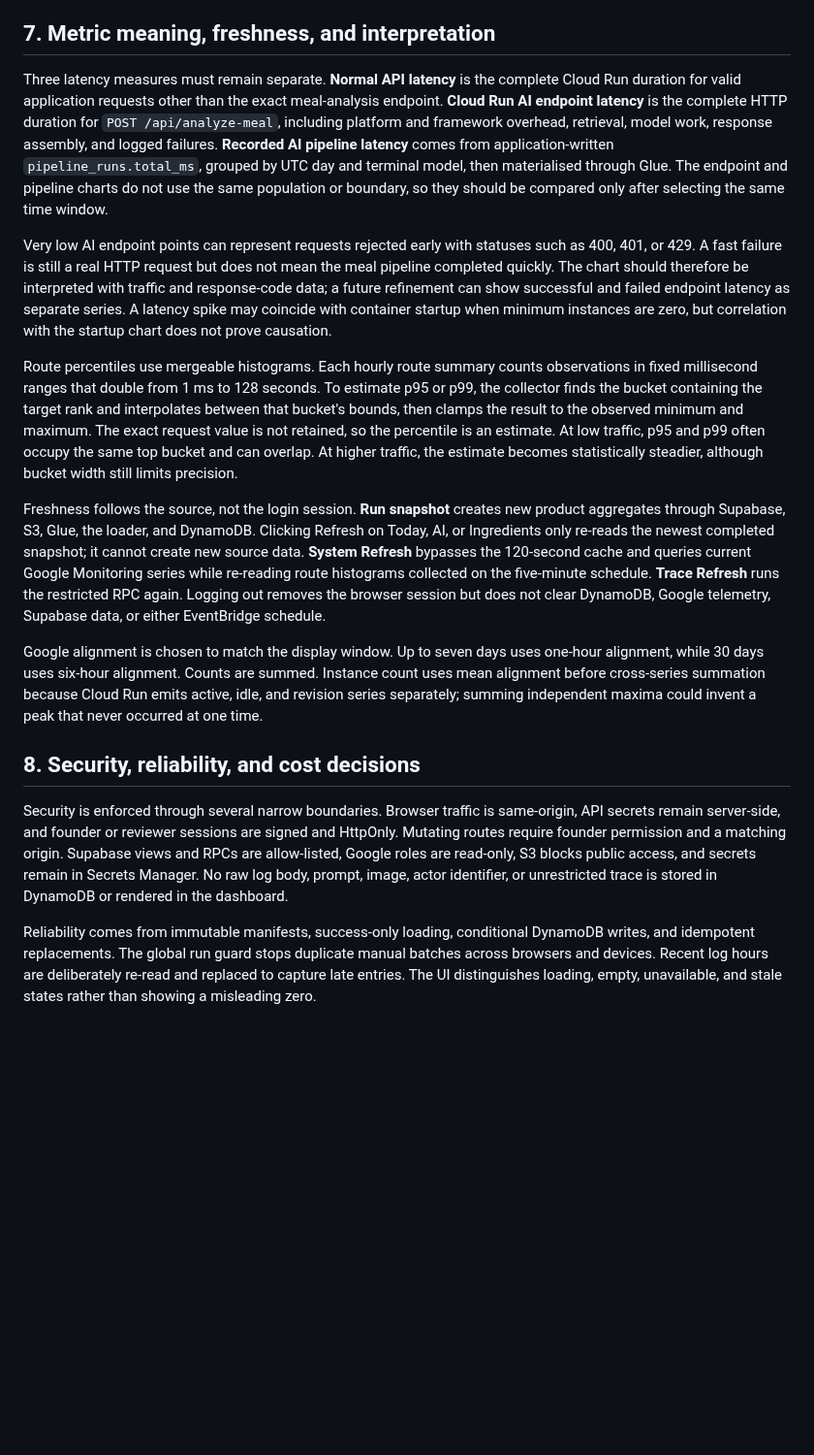
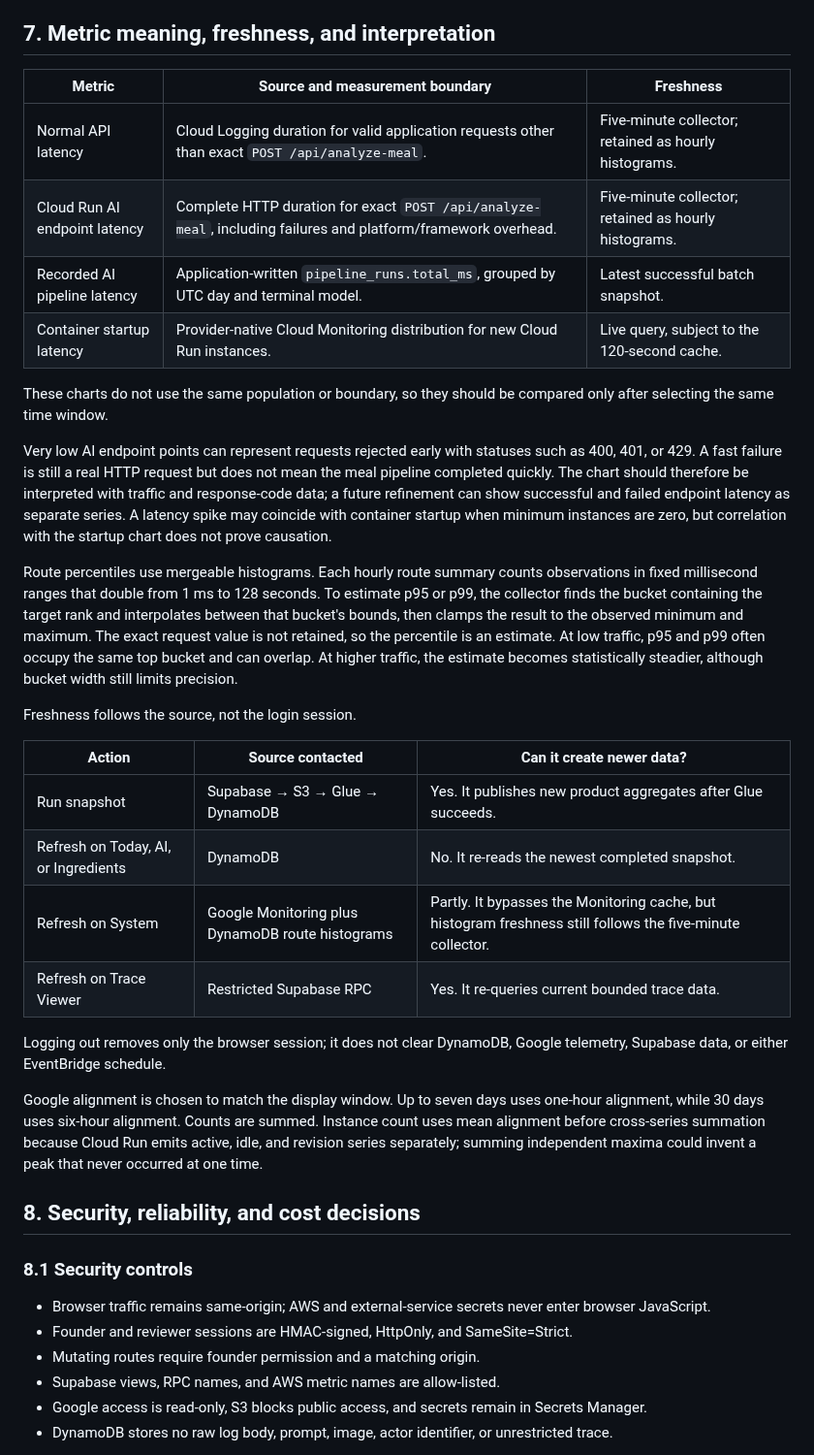
Before and after one commit to VoMinhKhoii/kallo-aws-analytics, a Markdown page: docs/solution-architecture-condensed.md, the part around one of its changes. Shown at 97% size. Rendered like a GitHub page; blank space fills up the shorter version.

```diff
--- a/docs/solution-architecture-condensed.md
+++ b/docs/solution-architecture-condensed.md
@@ -108,19 +162,40 @@ The Google reader holds only `roles/monitoring.viewer` and `roles/logging.viewer
 
 ## 7. Metric meaning, freshness, and interpretation
 
-Three latency measures must remain separate. **Normal API latency** is the complete Cloud Run duration for valid application requests other than the exact meal-analysis endpoint. **Cloud Run AI endpoint latency** is the complete HTTP duration for `POST /api/analyze-meal`, including platform and framework overhead, retrieval, model work, response assembly, and logged failures. **Recorded AI pipeline latency** comes from application-written `pipeline_runs.total_ms`, grouped by UTC day and terminal model, then materialised through Glue. The endpoint and pipeline charts do not use the same population or boundary, so they should be compared only after selecting the same time window.
+| Metric | Source and measurement boundary | Freshness |
+| --- | --- | --- |
+| Normal API latency | Cloud Logging duration for valid application requests other than exact `POST /api/analyze-meal`. | Five-minute collector; retained as hourly histograms. |
+| Cloud Run AI endpoint latency | Complete HTTP duration for exact `POST /api/analyze-meal`, including failures and platform/framework overhead. | Five-minute collector; retained as hourly histograms. |
+| Recorded AI pipeline latency | Application-written `pipeline_runs.total_ms`, grouped by UTC day and terminal model. | Latest successful batch snapshot. |
+| Container startup latency | Provider-native Cloud Monitoring distribution for new Cloud Run instances. | Live query, subject to the 120-second cache. |
+
+These charts do not use the same population or boundary, so they should be compared only after selecting the same time window.
 
 Very low AI endpoint points can represent requests rejected early with statuses such as 400, 401, or 429. A fast failure is still a real HTTP request but does not mean the meal pipeline completed quickly. The chart should therefore be interpreted with traffic and response-code data; a future refinement can show successful and failed endpoint latency as separate series. A latency spike may coincide with container startup when minimum instances are zero, but correlation with the startup chart does not prove causation.
 
 Route percentiles use mergeable histograms. Each hourly route summary counts observations in fixed millisecond ranges that double from 1 ms to 128 seconds. To estimate p95 or p99, the collector finds the bucket containing the target rank and interpolates between that bucket's bounds, then clamps the result to the observed minimum and maximum. The exact request value is not retained, so the percentile is an estimate. At low traffic, p95 and p99 often occupy the same top bucket and can overlap. At higher traffic, the estimate becomes statistically steadier, although bucket width still limits precision.
 
-Freshness follows the source, not the login session. **Run snapshot** creates new product aggregates through Supabase, S3, Glue, the loader, and DynamoDB. Clicking Refresh on Today, AI, or Ingredients only re-reads the newest completed snapshot; it cannot create new source data. **System Refresh** bypasses the 120-second cache and queries current Google Monitoring series while re-reading route histograms collected on the five-minute schedule. **Trace Refresh** runs the restricted RPC again. Logging out removes the browser session but does not clear DynamoDB, Google telemetry, Supabase data, or either EventBridge schedule.
+Freshness follows the source, not the login session.
+
+| Action | Source contacted | Can it create newer data? |
+| --- | --- | --- |
+| Run snapshot | Supabase → S3 → Glue → DynamoDB | Yes. It publishes new product aggregates after Glue succeeds. |
+| Refresh on Today, AI, or Ingredients | DynamoDB | No. It re-reads the newest completed snapshot. |
+| Refresh on System | Google Monitoring plus DynamoDB route histograms | Partly. It bypasses the Monitoring cache, but histogram freshness still follows the five-minute collector. |
+| Refresh on Trace Viewer | Restricted Supabase RPC | Yes. It re-queries current bounded trace data. |
+
+Logging out removes only the browser session; it does not clear DynamoDB, Google telemetry, Supabase data, or either EventBridge schedule.
 
 Google alignment is chosen to match the display window. Up to seven days uses one-hour alignment, while 30 days uses six-hour alignment. Counts are summed. Instance count uses mean alignment before cross-series summation because Cloud Run emits active, idle, and revision series separately; summing independent maxima could invent a peak that never occurred at one time.
 
 ## 8. Security, reliability, and cost decisions
 
-Security is enforced through several narrow boundaries. Browser traffic is same-origin, API secrets remain server-side, and founder or reviewer sessions are signed and HttpOnly. Mutating routes require founder permission and a matching origin. Supabase views and RPCs are allow-listed, Google roles are read-only, S3 blocks public access, and secrets remain in Secrets Manager. No raw log body, prompt, image, actor identifier, or unrestricted trace is stored in DynamoDB or rendered in the dashboard.
+### 8.1 Security controls
 
-Reliability comes from immutable manifests, success-only loading, conditional DynamoDB writes, and idempotent replacements. The global run guard stops duplicate manual batches across browsers and devices. Recent log hours are deliberately re-read and replaced to capture late entries. The UI distinguishes loading, empty, unavailable, and stale states rather than showing a misleading zero.
+- Browser traffic remains same-origin; AWS and external-service secrets never enter browser JavaScript.
+- Founder and reviewer sessions are HMAC-signed, HttpOnly, and SameSite=Strict.
+- Mutating routes require founder permission and a matching origin.
+- Supabase views, RPC names, and AWS metric names are allow-listed.
+- Google access is read-only, S3 blocks public access, and secrets remain in Secrets Manager.
+- DynamoDB stores no raw log body, prompt, image, actor identifier, or unrestricted trace.
 
```
Also changed, not shown: other parts of docs/solution-architecture-condensed.md (+99 -24 lines), docs/doc_images/kallo-analytics-architecture-drive.png (added), docs/doc_images/kallo-architecture-product-flow.png (added), docs/doc_images/kallo-architecture-system-flow.png (added), docs/doc_images/kallo-architecture-trace-flow.png (added), 1 other file.
